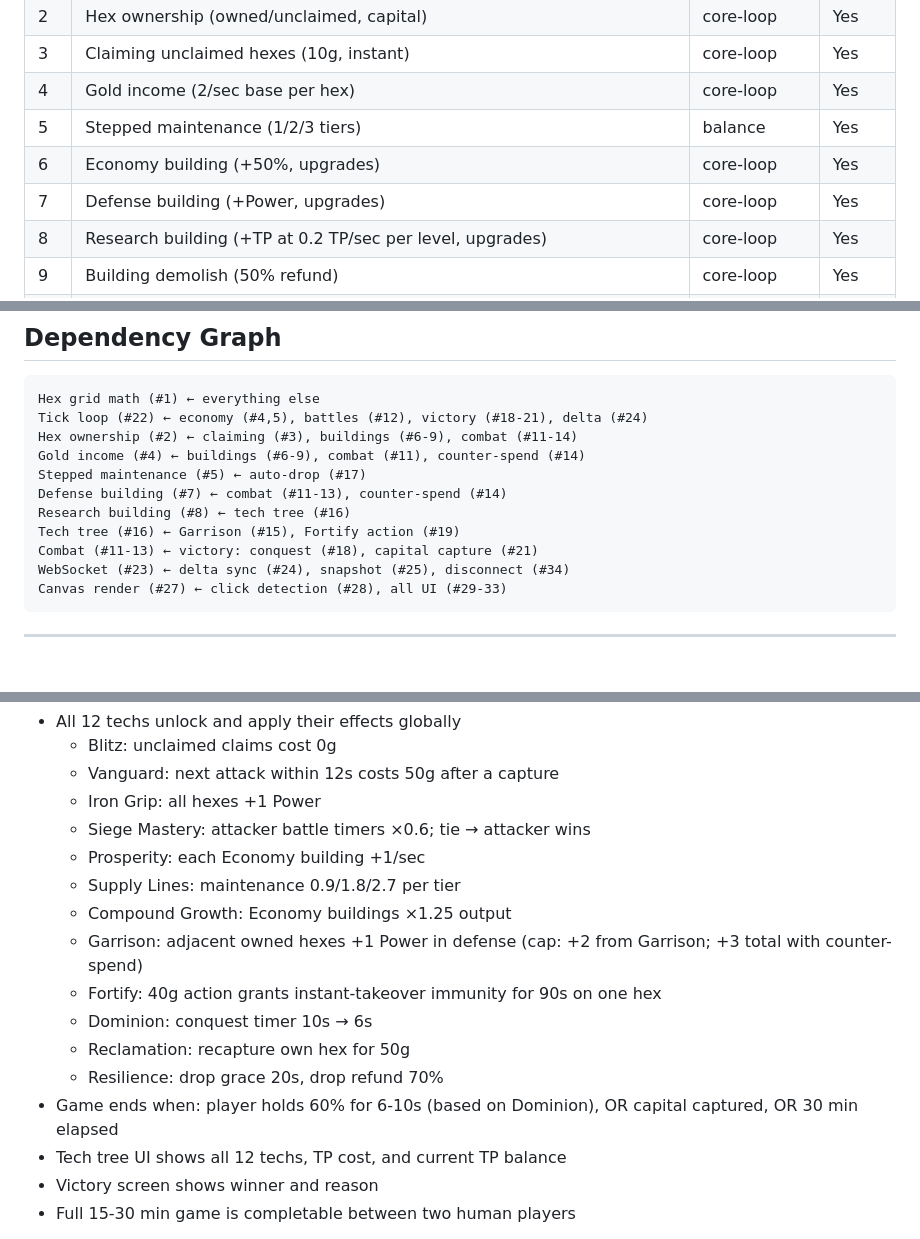
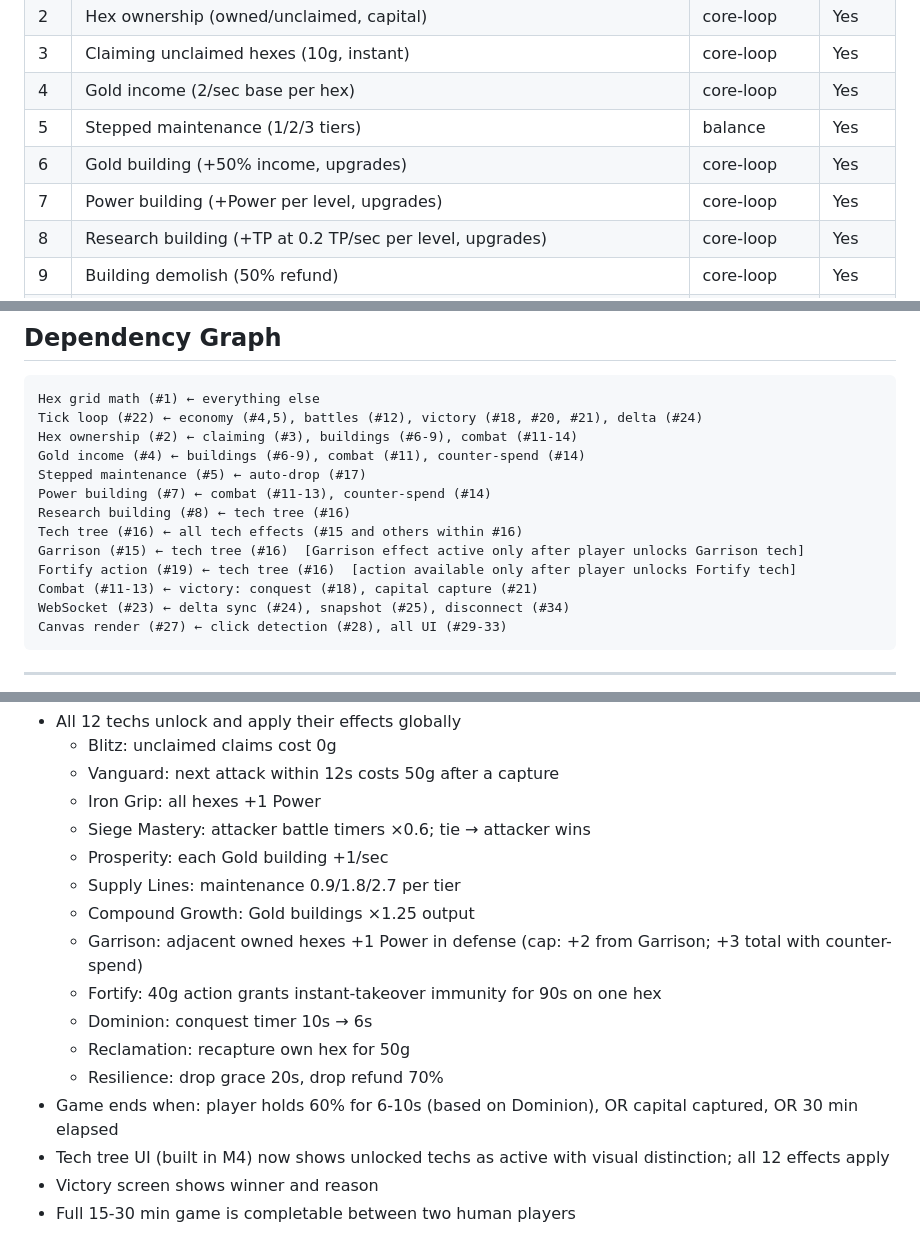
Before and after one commit to JPE-DBG/hexar, a Markdown page: MILESTONES.md, 3 parts joined by grey strips. Rendered like a GitHub page; blank space fills up the shorter version.

````diff
--- a/MILESTONES.md
+++ b/MILESTONES.md
@@ -13,8 +13,8 @@ Generated from CLAUDE.md. 6 milestones, ~6.5 weeks solo developer.
 | 3 | Claiming unclaimed hexes (10g, instant) | core-loop | Yes |
 | 4 | Gold income (2/sec base per hex) | core-loop | Yes |
 | 5 | Stepped maintenance (1/2/3 tiers) | balance | Yes |
-| 6 | Economy building (+50%, upgrades) | core-loop | Yes |
-| 7 | Defense building (+Power, upgrades) | core-loop | Yes |
+| 6 | Gold building (+50% income, upgrades) | core-loop | Yes |
+| 7 | Power building (+Power per level, upgrades) | core-loop | Yes |
 | 8 | Research building (+TP at 0.2 TP/sec per level, upgrades) | core-loop | Yes |
 | 9 | Building demolish (50% refund) | core-loop | Yes |
 | 10 | Exponential upgrade costs | balance | Yes |
@@ -52,13 +52,15 @@ Generated from CLAUDE.md. 6 milestones, ~6.5 weeks solo developer.
 
 ```
 Hex grid math (#1) ← everything else
-Tick loop (#22) ← economy (#4,5), battles (#12), victory (#18-21), delta (#24)
+Tick loop (#22) ← economy (#4,5), battles (#12), victory (#18, #20, #21), delta (#24)
 Hex ownership (#2) ← claiming (#3), buildings (#6-9), combat (#11-14)
 Gold income (#4) ← buildings (#6-9), combat (#11), counter-spend (#14)
 Stepped maintenance (#5) ← auto-drop (#17)
-Defense building (#7) ← combat (#11-13), counter-spend (#14)
+Power building (#7) ← combat (#11-13), counter-spend (#14)
 Research building (#8) ← tech tree (#16)
-Tech tree (#16) ← Garrison (#15), Fortify action (#19)
+Tech tree (#16) ← all tech effects (#15 and others within #16)
+Garrison (#15) ← tech tree (#16)  [Garrison effect active only after player unlocks Garrison tech]
+Fortify action (#19) ← tech tree (#16)  [action available only after player unlocks Fortify tech]
 Combat (#11-13) ← victory: conquest (#18), capital capture (#21)
 WebSocket (#23) ← delta sync (#24), snapshot (#25), disconnect (#34)
 Canvas render (#27) ← click detection (#28), all UI (#29-33)
@@ -176,16 +178,16 @@ Canvas render (#27) ← click detection (#28), all UI (#29-33)
   - Vanguard: next attack within 12s costs 50g after a capture
   - Iron Grip: all hexes +1 Power
   - Siege Mastery: attacker battle timers ×0.6; tie → attacker wins
-  - Prosperity: each Economy building +1/sec
+  - Prosperity: each Gold building +1/sec
   - Supply Lines: maintenance 0.9/1.8/2.7 per tier
-  - Compound Growth: Economy buildings ×1.25 output
+  - Compound Growth: Gold buildings ×1.25 output
   - Garrison: adjacent owned hexes +1 Power in defense (cap: +2 from Garrison; +3 total with counter-spend)
   - Fortify: 40g action grants instant-takeover immunity for 90s on one hex
   - Dominion: conquest timer 10s → 6s
   - Reclamation: recapture own hex for 50g
   - Resilience: drop grace 20s, drop refund 70%
 - Game ends when: player holds 60% for 6-10s (based on Dominion), OR capital captured, OR 30 min elapsed
-- Tech tree UI shows all 12 techs, TP cost, and current TP balance
+- Tech tree UI (built in M4) now shows unlocked techs as active with visual distinction; all 12 effects apply
 - Victory screen shows winner and reason
 - Full 15-30 min game is completable between two human players
 
````
Also changed, not shown: other parts of MILESTONES.md (+3 -3 lines), CLAUDE.md (+7 -7 lines).
